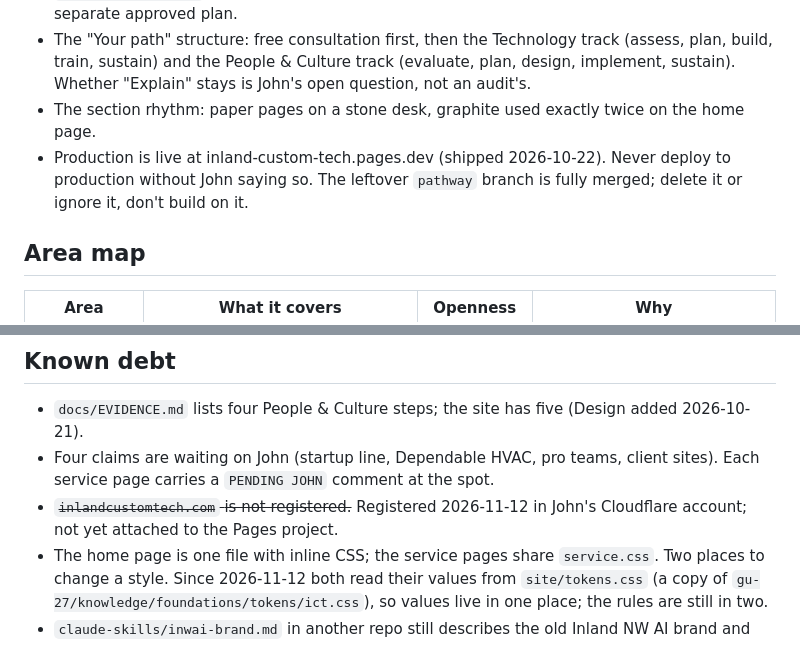
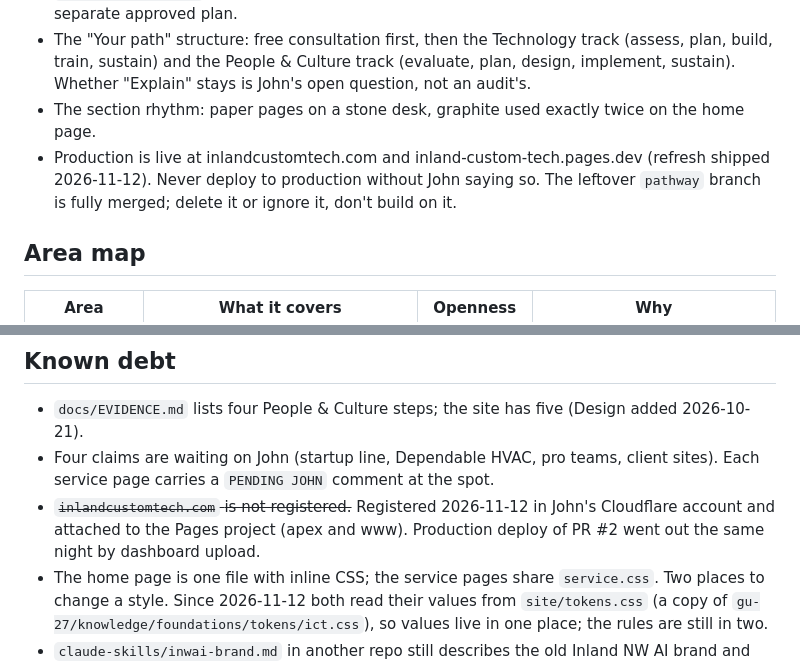
Before and after one commit to gu-27/inland-custom-tech, a Markdown page: INTENT.md, 2 parts joined by grey strips. GitHub-like rendering.

```diff
--- a/INTENT.md
+++ b/INTENT.md
@@ -32,7 +32,7 @@ draws_on:
 - `gu-27/inland-nw-ai` and inlandnw.ai are untouched from this repo. The rename migration is a separate approved plan.
 - The "Your path" structure: free consultation first, then the Technology track (assess, plan, build, train, sustain) and the People & Culture track (evaluate, plan, design, implement, sustain). Whether "Explain" stays is John's open question, not an audit's.
 - The section rhythm: paper pages on a stone desk, graphite used exactly twice on the home page.
-- Production is live at inland-custom-tech.pages.dev (shipped 2026-10-22). Never deploy to production without John saying so. The leftover `pathway` branch is fully merged; delete it or ignore it, don't build on it.
+- Production is live at inlandcustomtech.com and inland-custom-tech.pages.dev (refresh shipped 2026-11-12). Never deploy to production without John saying so. The leftover `pathway` branch is fully merged; delete it or ignore it, don't build on it.
 
 ## Area map
 
@@ -48,7 +48,7 @@ draws_on:
 
 - `docs/EVIDENCE.md` lists four People & Culture steps; the site has five (Design added 2026-10-21).
 - Four claims are waiting on John (startup line, Dependable HVAC, pro teams, client sites). Each service page carries a `PENDING JOHN` comment at the spot.
-- ~~`inlandcustomtech.com` is not registered.~~ Registered 2026-11-12 in John's Cloudflare account; not yet attached to the Pages project.
+- ~~`inlandcustomtech.com` is not registered.~~ Registered 2026-11-12 in John's Cloudflare account and attached to the Pages project (apex and www). Production deploy of PR #2 went out the same night by dashboard upload.
 - The home page is one file with inline CSS; the service pages share `service.css`. Two places to change a style. Since 2026-11-12 both read their values from `site/tokens.css` (a copy of `gu-27/knowledge/foundations/tokens/ict.css`), so values live in one place; the rules are still in two.
 - `claude-skills/inwai-brand.md` in another repo still describes the old Inland NW AI brand and lists prices. Not this repo's file, but a model reading both could be misled.
 
```
Also changed, not shown: docs/SESSION-LOG.md (+7 -0 lines).
